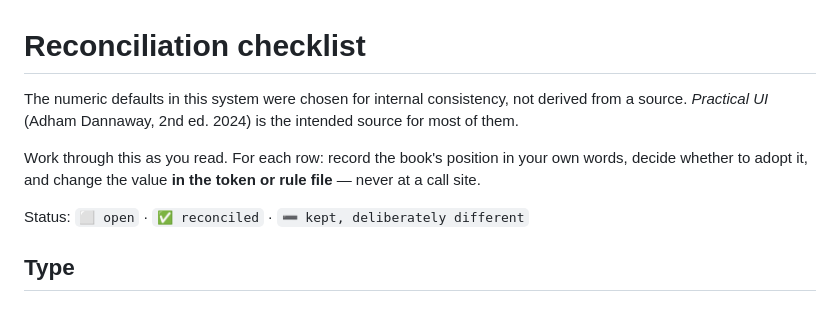
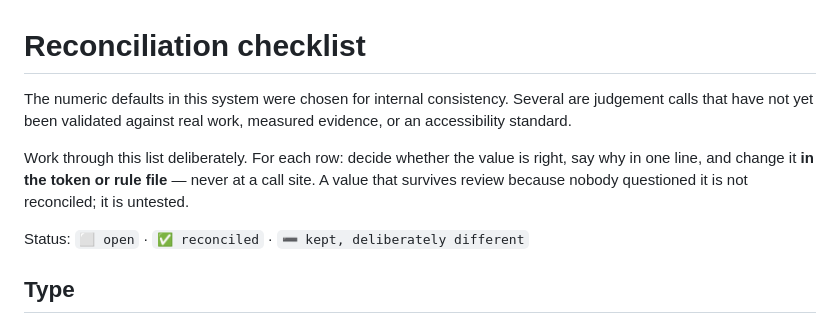
Before and after one commit to timessuman/jig, a Markdown page: RECONCILE.md, the part around the change. Drawn GitHub-style.

```diff
--- a/RECONCILE.md
+++ b/RECONCILE.md
@@ -1,8 +1,12 @@
 # Reconciliation checklist
 
-The numeric defaults in this system were chosen for internal consistency, not derived from a source. *Practical UI* (Adham Dannaway, 2nd ed. 2024) is the intended source for most of them.
+The numeric defaults in this system were chosen for internal consistency. Several are
+judgement calls that have not yet been validated against real work, measured evidence, or
+an accessibility standard.
 
-Work through this as you read. For each row: record the book's position in your own words, decide whether to adopt it, and change the value **in the token or rule file** — never at a call site.
+Work through this list deliberately. For each row: decide whether the value is right, say
+why in one line, and change it **in the token or rule file** — never at a call site. A
+value that survives review because nobody questioned it is not reconciled; it is untested.
 
 Status: `⬜ open` · `✅ reconciled` · `➖ kept, deliberately different`
 
```
Also changed, not shown: README.md (+7 -4 lines), rules/04-principles.md (+1 -1 lines).
